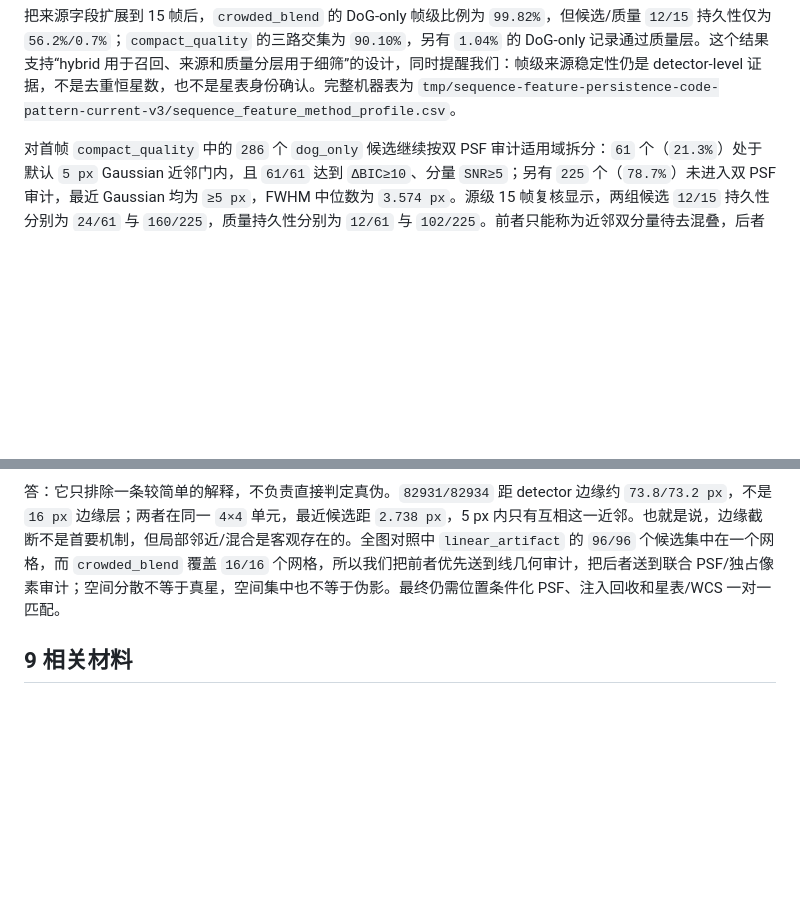
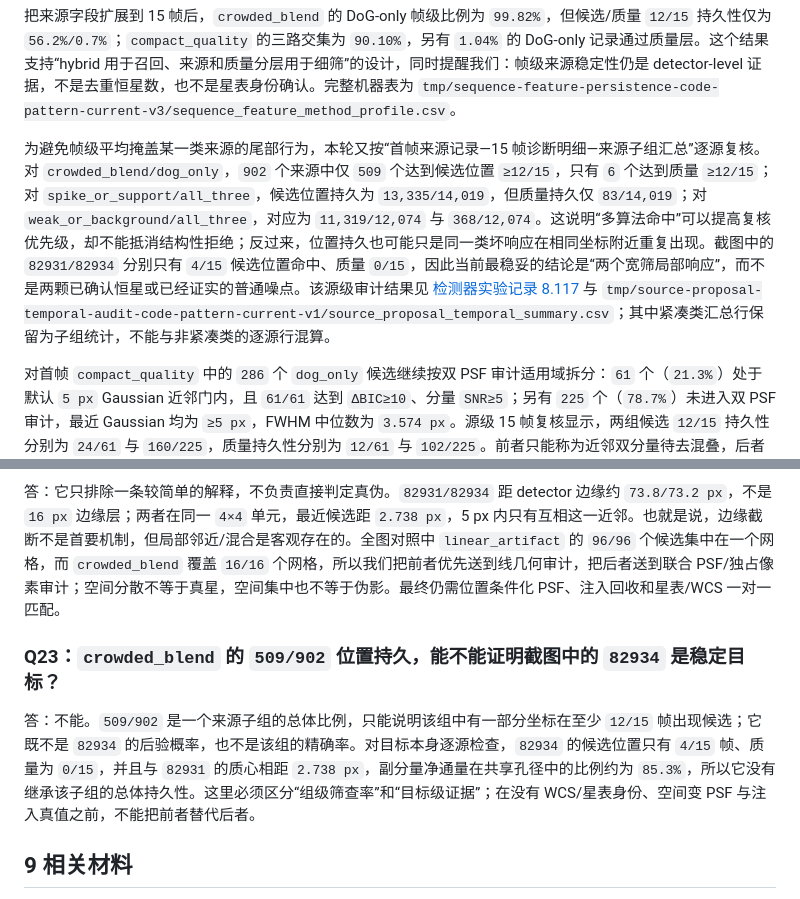
Before and after one commit to lycohana/rst19-sol, a Markdown page: doc/05-论文答辩/论文与答辩材料.md, 2 parts joined by grey strips. GitHub-like rendering; blank space fills up the shorter version.

Commit message:
docs: sync detailed paper temporal audit

```diff
--- a/doc/05-论文答辩/论文与答辩材料.md
+++ b/doc/05-论文答辩/论文与答辩材料.md
@@ -179,6 +179,8 @@ y(t) = y0 + vy t
 新增的提议器来源审计给出本文的一个实证补充：拥挤类 `905` 个候选中 `902` 个是 DoG-only，且全部被 `UNRESOLVED_BLEND` 拒绝；紧凑质量类 `26,483` 个候选中 `23,848` 个同时得到三种提议器支持，但另有 `286` 个无 Gaussian 候选仍通过质量层。因此多算法交集只能作为复核优先级，不能当作投票概率；DoG-only 的近邻候选应优先进入双 PSF，而 Gaussian-only 的弱候选应优先进入局部 RMS 和真实背景注入。机器表为 `tmp/source-quality-audit-code-pattern-current-v3/source_feature_method_summary.csv`。实测/空间变 PSF 最大似然拟合、完整多源 deblend、差分图像、源级 FDR 和 real-bogus 分类仍属于下一阶段对照方案。
 
 把来源字段扩展到 15 帧后，`crowded_blend` 的 DoG-only 帧级比例为 `99.82%`，但候选/质量 `12/15` 持久性仅为 `56.2%/0.7%`；`compact_quality` 的三路交集为 `90.10%`，另有 `1.04%` 的 DoG-only 记录通过质量层。这个结果支持“hybrid 用于召回、来源和质量分层用于细筛”的设计，同时提醒我们：帧级来源稳定性仍是 detector-level 证据，不是去重恒星数，也不是星表身份确认。完整机器表为 `tmp/sequence-feature-persistence-code-pattern-current-v3/sequence_feature_method_profile.csv`。
+
+为避免帧级平均掩盖某一类来源的尾部行为，本轮又按“首帧来源记录—15 帧诊断明细—来源子组汇总”逐源复核。对 `crowded_blend/dog_only`，`902` 个来源中仅 `509` 个达到候选位置 `≥12/15`，只有 `6` 个达到质量 `≥12/15`；对 `spike_or_support/all_three`，候选位置持久为 `13,335/14,019`，但质量持久仅 `83/14,019`；对 `weak_or_background/all_three`，对应为 `11,319/12,074` 与 `368/12,074`。这说明“多算法命中”可以提高复核优先级，却不能抵消结构性拒绝；反过来，位置持久也可能只是同一类坏响应在相同坐标附近重复出现。截图中的 `82931/82934` 分别只有 `4/15` 候选位置命中、质量 `0/15`，因此当前最稳妥的结论是“两个宽筛局部响应”，而不是两颗已确认恒星或已经证实的普通噪点。该源级审计结果见 [检测器实验记录 8.117](../02-星图识别/检测器实验记录.md) 与 `tmp/source-proposal-temporal-audit-code-pattern-current-v1/source_proposal_temporal_summary.csv`；其中紧凑类汇总行保留为子组统计，不能与非紧凑类的逐源行混算。
 
 对首帧 `compact_quality` 中的 `286` 个 `dog_only` 候选继续按双 PSF 审计适用域拆分：`61` 个（`21.3%`）处于默认 `5 px` Gaussian 近邻门内，且 `61/61` 达到 `ΔBIC≥10`、分量 `SNR≥5`；另有 `225` 个（`78.7%`）未进入双 PSF 审计，最近 Gaussian 均为 `≥5 px`，FWHM 中位数为 `3.574 px`。源级 15 帧复核显示，两组候选 `12/15` 持久性分别为 `24/61` 与 `160/225`，质量持久性分别为 `12/61` 与 `102/225`。前者只能称为近邻双分量待去混叠，后者只能称为尺度/PSF 待验证；双 PSF 字段缺失是适用域信息，不是拟合失败。该分叉支持“保留 DoG-only 以防漏检、但不把它们直接计为新增恒星”的结论，详见 [检测器实验记录 8.53](../02-星图识别/检测器实验记录.md) 和 [亮点真实性研究 10.36](../02-星图识别/亮点真实性与伪影判别研究.md)，机器表为 `tmp/sequence-feature-persistence-code-pattern-current-v4/sequence_feature_source_subgroup_persistence.csv`。
 
@@ -721,6 +723,10 @@ rst19-sequence <path-to-authorized-directory> --min-psf-support-pixels 3 --min-p
 
 答：它只排除一条较简单的解释，不负责直接判定真伪。`82931/82934` 距 detector 边缘约 `73.8/73.2 px`，不是 `16 px` 边缘层；两者在同一 `4×4` 单元，最近候选距 `2.738 px`，5 px 内只有互相这一近邻。也就是说，边缘截断不是首要机制，但局部邻近/混合是客观存在的。全图对照中 `linear_artifact` 的 `96/96` 个候选集中在一个网格，而 `crowded_blend` 覆盖 `16/16` 个网格，所以我们把前者优先送到线几何审计，把后者送到联合 PSF/独占像素审计；空间分散不等于真星，空间集中也不等于伪影。最终仍需位置条件化 PSF、注入回收和星表/WCS 一对一匹配。
 
+### Q23：`crowded_blend` 的 `509/902` 位置持久，能不能证明截图中的 `82934` 是稳定目标？
+
+答：不能。`509/902` 是一个来源子组的总体比例，只能说明该组中有一部分坐标在至少 `12/15` 帧出现候选；它既不是 `82934` 的后验概率，也不是该组的精确率。对目标本身逐源检查，`82934` 的候选位置只有 `4/15` 帧、质量为 `0/15`，并且与 `82931` 的质心相距 `2.738 px`，副分量净通量在共享孔径中的比例约为 `85.3%`，所以它没有继承该子组的总体持久性。这里必须区分“组级筛查率”和“目标级证据”；在没有 WCS/星表身份、空间变 PSF 与注入真值之前，不能把前者替代后者。
+
 ## 9 相关材料
 
 - [星点识别方法](../02-星图识别/星点识别方法.md)
```
